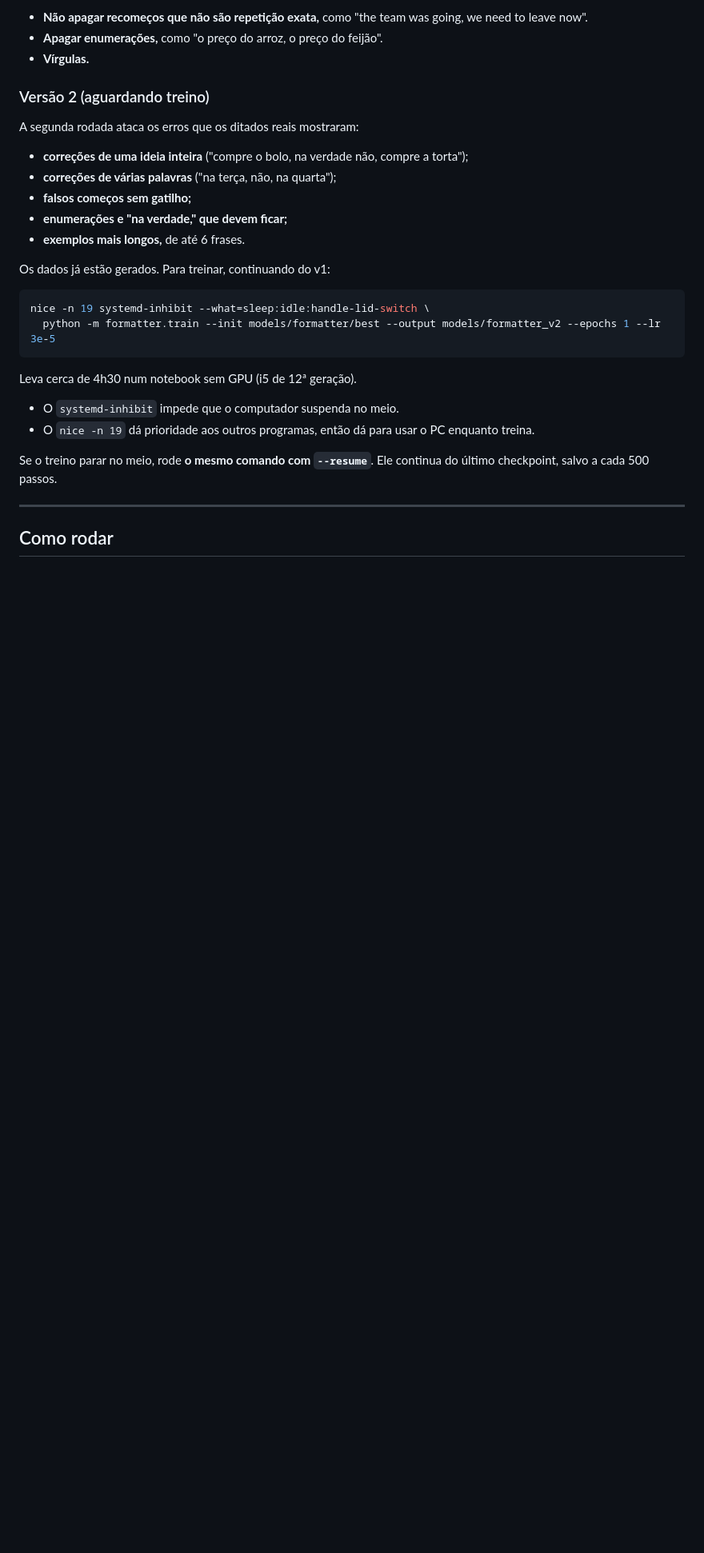
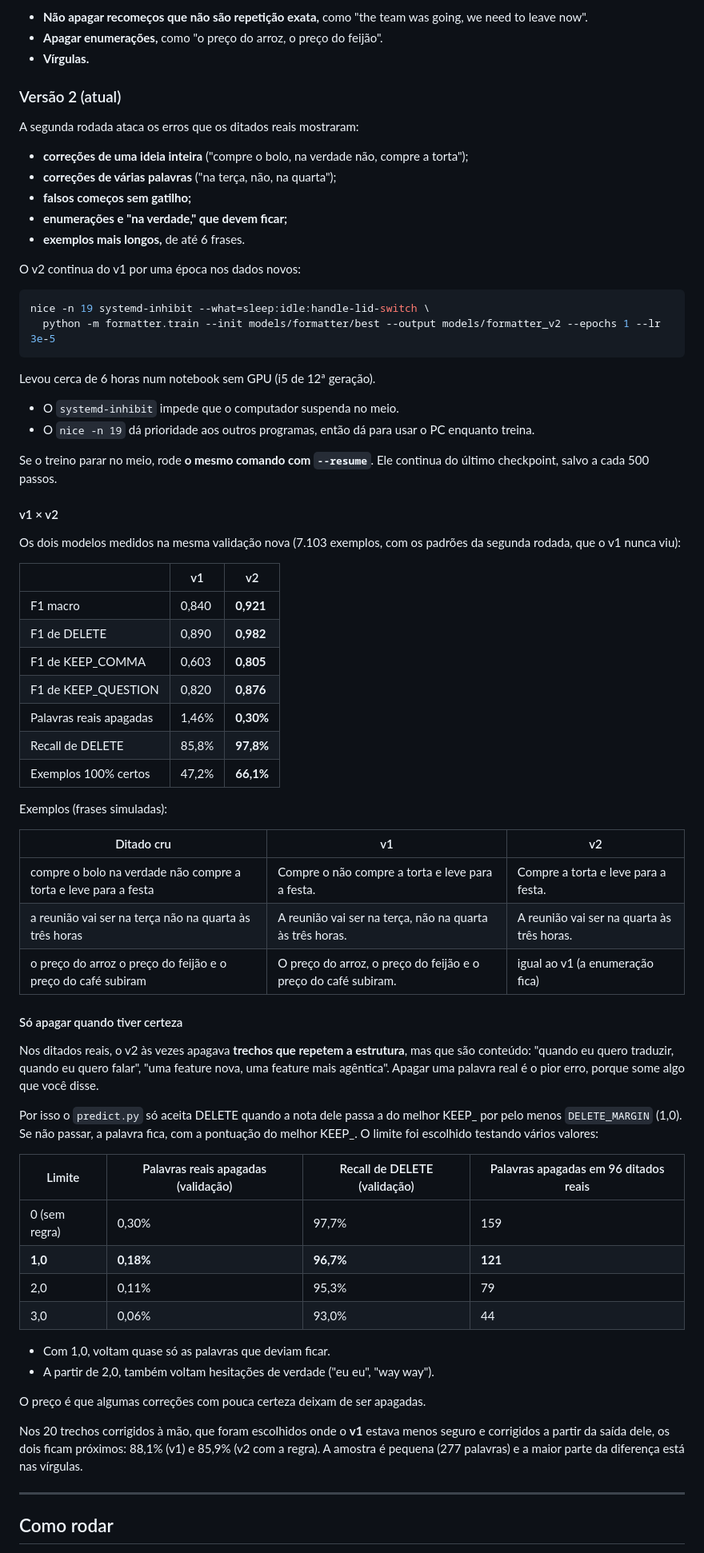
Before and after one commit to guihassen/Formatter, a Markdown page: README.md, the part around one of its changes. Shown at 80% size. GitHub-like rendering; blank space fills up the shorter version.

````diff
--- a/README.md
+++ b/README.md
@@ -229,7 +235,7 @@ Os erros mais comuns foram:
 - **Apagar enumerações,** como "o preço do arroz, o preço do feijão".
 - **Vírgulas.**
 
-### Versão 2 (aguardando treino)
+### Versão 2 (atual)
 
 A segunda rodada ataca os erros que os ditados reais mostraram:
 
@@ -239,20 +245,69 @@ A segunda rodada ataca os erros que os ditados reais mostraram:
 - **enumerações e "na verdade," que devem ficar;**
 - **exemplos mais longos,** de até 6 frases.
 
-Os dados já estão gerados. Para treinar, continuando do v1:
+O v2 continua do v1 por uma época nos dados novos:
 
 ```bash
 nice -n 19 systemd-inhibit --what=sleep:idle:handle-lid-switch \
   python -m formatter.train --init models/formatter/best --output models/formatter_v2 --epochs 1 --lr 3e-5
 ```
 
-Leva cerca de 4h30 num notebook sem GPU (i5 de 12ª geração).
+Levou cerca de 6 horas num notebook sem GPU (i5 de 12ª geração).
 
 - O `systemd-inhibit` impede que o computador suspenda no meio.
 - O `nice -n 19` dá prioridade aos outros programas, então dá para usar o PC enquanto treina.
 
 Se o treino parar no meio, rode **o mesmo comando com `--resume`**. Ele continua do último checkpoint,
 salvo a cada 500 passos.
+
+#### v1 × v2
+
+Os dois modelos medidos na mesma validação nova (7.103 exemplos, com os padrões da segunda rodada,
+que o v1 nunca viu):
+
+| | v1 | v2 |
+|---|---|---|
+| F1 macro | 0,840 | **0,921** |
+| F1 de DELETE | 0,890 | **0,982** |
+| F1 de KEEP_COMMA | 0,603 | **0,805** |
+| F1 de KEEP_QUESTION | 0,820 | **0,876** |
+| Palavras reais apagadas | 1,46% | **0,30%** |
+| Recall de DELETE | 85,8% | **97,8%** |
+| Exemplos 100% certos | 47,2% | **66,1%** |
+
+Exemplos (frases simuladas):
+
+| Ditado cru | v1 | v2 |
+|---|---|---|
+| compre o bolo na verdade não compre a torta e leve para a festa | Compre o não compre a torta e leve para a festa. | Compre a torta e leve para a festa. |
+| a reunião vai ser na terça não na quarta às três horas | A reunião vai ser na terça, não na quarta às três horas. | A reunião vai ser na quarta às três horas. |
+| o preço do arroz o preço do feijão e o preço do café subiram | O preço do arroz, o preço do feijão e o preço do café subiram. | igual ao v1 (a enumeração fica) |
+
+#### Só apagar quando tiver certeza
+
+Nos ditados reais, o v2 às vezes apagava **trechos que repetem a estrutura**, mas que são
+conteúdo: "quando eu quero traduzir, quando eu quero falar", "uma feature nova, uma feature mais
+agêntica". Apagar uma palavra real é o pior erro, porque some algo que você disse.
+
+Por isso o `predict.py` só aceita DELETE quando a nota dele passa a do melhor KEEP_ por pelo menos
+`DELETE_MARGIN` (1,0). Se não passar, a palavra fica, com a pontuação do melhor KEEP_. O limite foi
+escolhido testando vários valores:
+
+| Limite | Palavras reais apagadas (validação) | Recall de DELETE (validação) | Palavras apagadas em 96 ditados reais |
+|---|---|---|---|
+| 0 (sem regra) | 0,30% | 97,7% | 159 |
+| **1,0** | **0,18%** | **96,7%** | **121** |
+| 2,0 | 0,11% | 95,3% | 79 |
+| 3,0 | 0,06% | 93,0% | 44 |
+
+- Com 1,0, voltam quase só as palavras que deviam ficar.
+- A partir de 2,0, também voltam hesitações de verdade ("eu eu", "way way").
+
+O preço é que algumas correções com pouca certeza deixam de ser apagadas.
+
+Nos 20 trechos corrigidos à mão, que foram escolhidos onde o **v1** estava menos seguro e corrigidos a
+partir da saída dele, os dois ficam próximos: 88,1% (v1) e 85,9% (v2 com a regra). A amostra é
+pequena (277 palavras) e a maior parte da diferença está nas vírgulas.
 
 ---
 
````
Also changed, not shown: other parts of README.md (+15 -1 lines), model_card.md (added, +156 -0 lines), docs/demo.gif (added), 4 other files.
